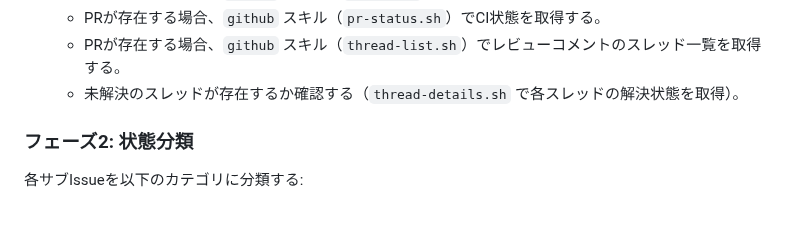
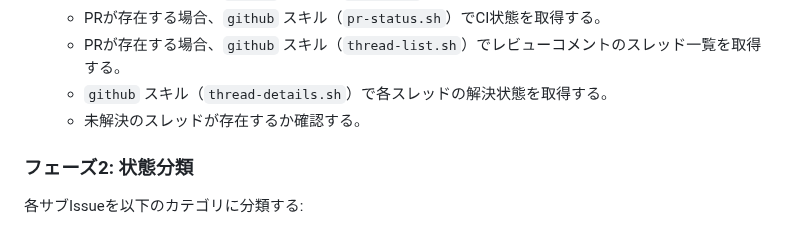
Before and after one commit to canpok1/maze-runner, a Markdown page: .claude/commands/check-story-status.md, the part around the change. GitHub-like rendering.

Commit message:
レビュー指摘に基づきフェーズ1の記述スタイルを修正
バッククォートの統一と、取得・確認の記述を分離した。

https://claude.ai/code/session_018rCzwWWixsG1VqseQMZJiU

```diff
--- a/.claude/commands/check-story-status.md
+++ b/.claude/commands/check-story-status.md
@@ -25,7 +25,8 @@ argument-hint: [ユーザーストーリーのIssue番号]
     - PRが存在する場合、`github` スキル（`pr-get.sh`）でPR詳細を取得する。
     - PRが存在する場合、`github` スキル（`pr-status.sh`）でCI状態を取得する。
     - PRが存在する場合、`github` スキル（`thread-list.sh`）でレビューコメントのスレッド一覧を取得する。
-    - 未解決のスレッドが存在するか確認する（`thread-details.sh` で各スレッドの解決状態を取得）。
+    - `github` スキル（`thread-details.sh`）で各スレッドの解決状態を取得する。
+    - 未解決のスレッドが存在するか確認する。
 
 ### フェーズ2: 状態分類
 
```
